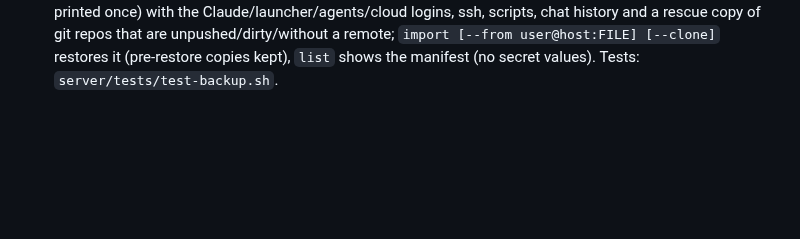
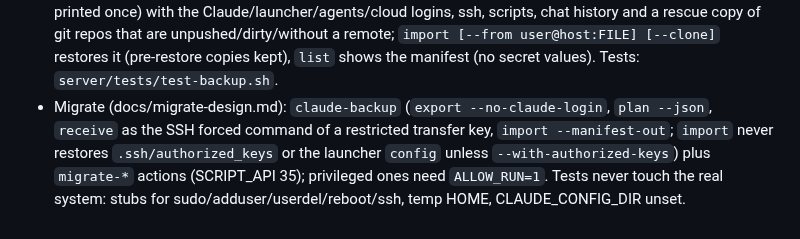
Before and after one commit to myGIGlife-claude/Claude-RC, a Markdown page: CLAUDE.md, the part around the change. Rendered like a GitHub page; blank space fills up the shorter version.

```diff
--- a/CLAUDE.md
+++ b/CLAUDE.md
@@ -95,3 +95,4 @@ hostnames, IPs, emails, org names, keys. They live in
 - Plugins managed by `npx skills` (lock file `~/.agents/.skill-lock.json`) are updated by the `skills-update` action,
   not `claude plugin update`; `claude-plugin-updates` gives each installed plugin an update state for the app's lights.
 - `claude-backup` (server/): `export` = one encrypted file (tar|gzip|gpg AES256, passphrase only via file/tty, printed once) with the Claude/launcher/agents/cloud logins, ssh, scripts, chat history and a rescue copy of git repos that are unpushed/dirty/without a remote; `import [--from user@host:FILE] [--clone]` restores it (pre-restore copies kept), `list` shows the manifest (no secret values). Tests: `server/tests/test-backup.sh`.
+- Migrate (docs/migrate-design.md): `claude-backup` (`export --no-claude-login`, `plan --json`, `receive` as the SSH forced command of a restricted transfer key, `import --manifest-out`; `import` never restores `.ssh/authorized_keys` or the launcher `config` unless `--with-authorized-keys`) plus `migrate-*` actions (SCRIPT_API 35); privileged ones need `ALLOW_RUN=1`. Tests never touch the real system: stubs for sudo/adduser/userdel/reboot/ssh, temp HOME, CLAUDE_CONFIG_DIR unset.
```
Also changed, not shown: PLAN.md (+2 -2 lines), README.md (+20 -1 lines), docs/screens/migrate-choose.png (added), docs/screens/migrate-done.png (added), docs/screens/migrate-progress.png (added), 2 other files.
